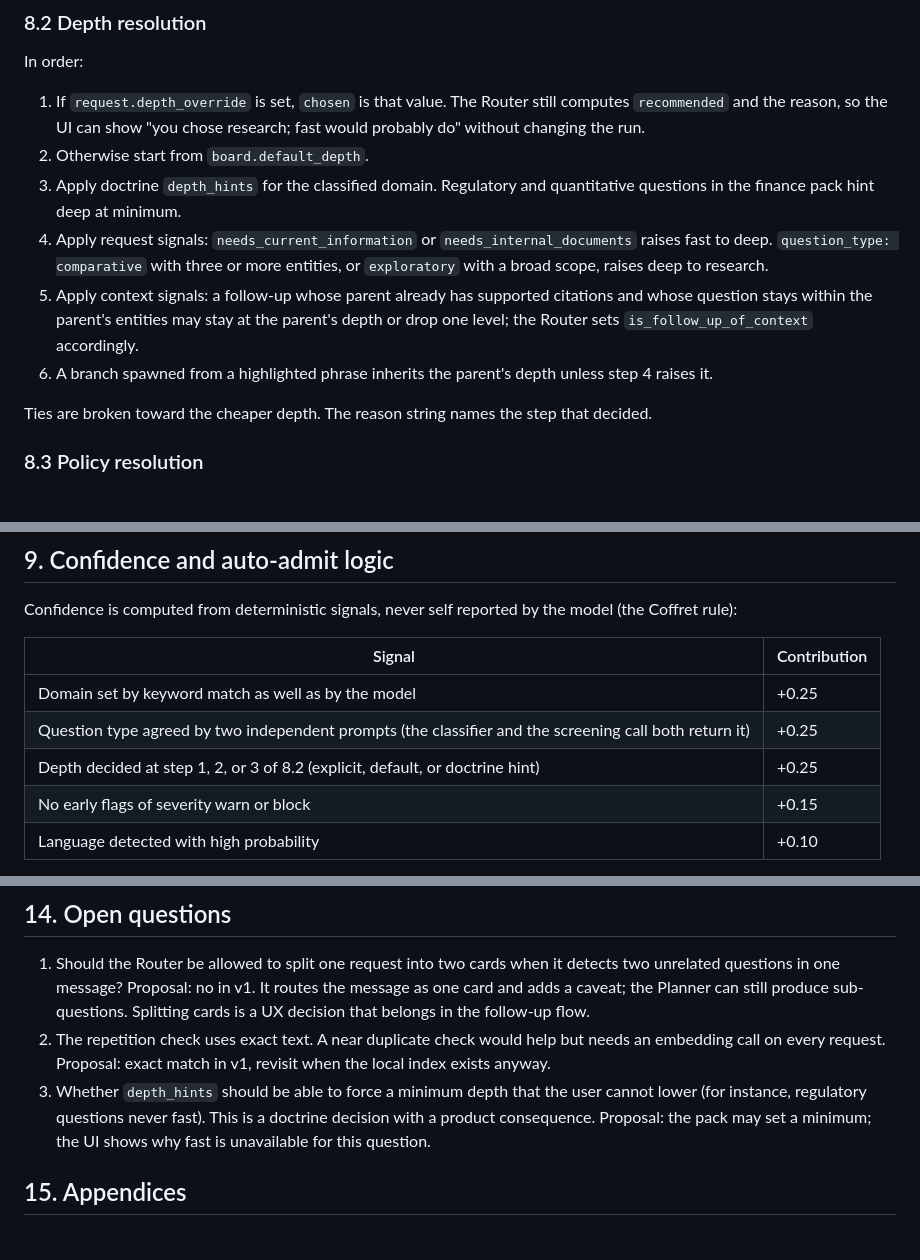
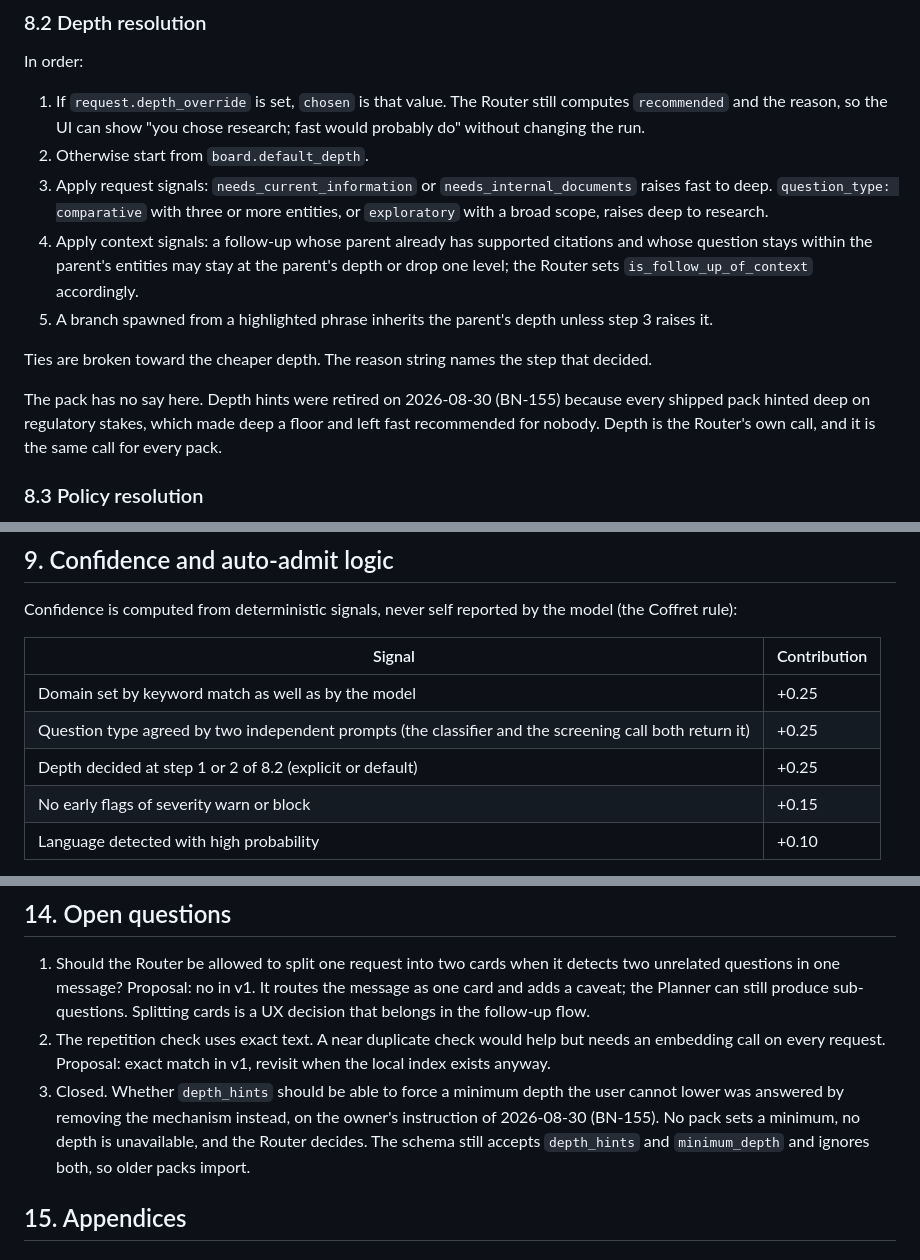
Before and after one commit to Bharambe-NL/Tessera, a Markdown page: Docs/03-router-agent-v0.1.md, 3 parts joined by grey strips. GitHub-like rendering.

```diff
--- a/Docs/03-router-agent-v0.1.md
+++ b/Docs/03-router-agent-v0.1.md
@@ -198,12 +199,13 @@ In order:
 
 1. If `request.depth_override` is set, `chosen` is that value. The Router still computes `recommended` and the reason, so the UI can show "you chose research; fast would probably do" without changing the run.
 2. Otherwise start from `board.default_depth`.
-3. Apply doctrine `depth_hints` for the classified domain. Regulatory and quantitative questions in the finance pack hint deep at minimum.
-4. Apply request signals: `needs_current_information` or `needs_internal_documents` raises fast to deep. `question_type: comparative` with three or more entities, or `exploratory` with a broad scope, raises deep to research.
-5. Apply context signals: a follow-up whose parent already has supported citations and whose question stays within the parent's entities may stay at the parent's depth or drop one level; the Router sets `is_follow_up_of_context` accordingly.
-6. A branch spawned from a highlighted phrase inherits the parent's depth unless step 4 raises it.
+3. Apply request signals: `needs_current_information` or `needs_internal_documents` raises fast to deep. `question_type: comparative` with three or more entities, or `exploratory` with a broad scope, raises deep to research.
+4. Apply context signals: a follow-up whose parent already has supported citations and whose question stays within the parent's entities may stay at the parent's depth or drop one level; the Router sets `is_follow_up_of_context` accordingly.
+5. A branch spawned from a highlighted phrase inherits the parent's depth unless step 3 raises it.
 
 Ties are broken toward the cheaper depth. The reason string names the step that decided.
+
+The pack has no say here. Depth hints were retired on 2026-08-30 (BN-155) because every shipped pack hinted deep on regulatory stakes, which made deep a floor and left fast recommended for nobody. Depth is the Router's own call, and it is the same call for every pack.
 
 ### 8.3 Policy resolution
 
@@ -231,7 +233,7 @@ Confidence is computed from deterministic signals, never self reported by the mo
 |---|---|
 | Domain set by keyword match as well as by the model | +0.25 |
 | Question type agreed by two independent prompts (the classifier and the screening call both return it) | +0.25 |
-| Depth decided at step 1, 2, or 3 of 8.2 (explicit, default, or doctrine hint) | +0.25 |
+| Depth decided at step 1 or 2 of 8.2 (explicit or default) | +0.25 |
 | No early flags of severity warn or block | +0.15 |
 | Language detected with high probability | +0.10 |
 
@@ -290,7 +292,7 @@ Regression: every change to the classification prompt or the depth rules reruns
 
 1. Should the Router be allowed to split one request into two cards when it detects two unrelated questions in one message? Proposal: no in v1. It routes the message as one card and adds a caveat; the Planner can still produce sub-questions. Splitting cards is a UX decision that belongs in the follow-up flow.
 2. The repetition check uses exact text. A near duplicate check would help but needs an embedding call on every request. Proposal: exact match in v1, revisit when the local index exists anyway.
-3. Whether `depth_hints` should be able to force a minimum depth that the user cannot lower (for instance, regulatory questions never fast). This is a doctrine decision with a product consequence. Proposal: the pack may set a minimum; the UI shows why fast is unavailable for this question.
+3. Closed. Whether `depth_hints` should be able to force a minimum depth the user cannot lower was answered by removing the mechanism instead, on the owner's instruction of 2026-08-30 (BN-155). No pack sets a minimum, no depth is unavailable, and the Router decides. The schema still accepts `depth_hints` and `minimum_depth` and ignores both, so older packs import.
 
 ## 15. Appendices
 
```
Also changed, not shown: other parts of Docs/03-router-agent-v0.1.md (+5 -4 lines), Docs/11-visual-foundation-12-build-prompt-v0.1.md (+1 -1 lines).
